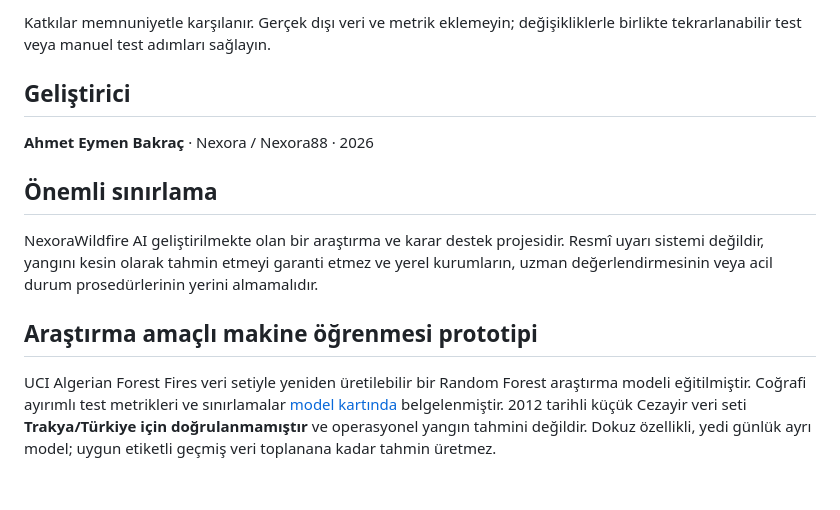
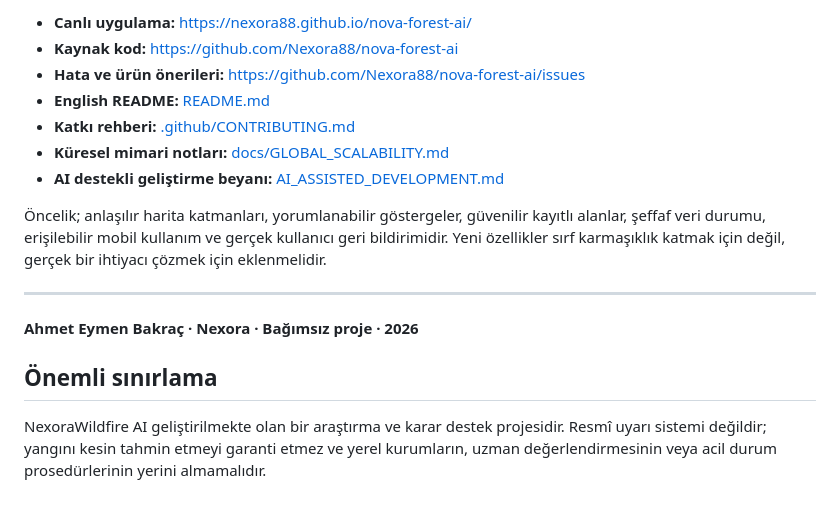
Before and after one commit to Nexora88/nova-forest-ai, a Markdown page: README.tr.md, the part around one of its changes. Drawn GitHub-style.

```diff
--- a/README.tr.md
+++ b/README.tr.md
@@ -59,15 +54,18 @@ LLM ve AI kodlama araçları uygulama, hata ayıklama, dokümantasyon ve test ta
 
-Katkılar memnuniyetle karşılanır. Gerçek dışı veri ve metrik eklemeyin; değişikliklerle birlikte tekrarlanabilir test veya manuel test adımları sağlayın.
+- **Canlı uygulama:** https://nexora88.github.io/nova-forest-ai/
+- **Kaynak kod:** https://github.com/Nexora88/nova-forest-ai
+- **Hata ve ürün önerileri:** https://github.com/Nexora88/nova-forest-ai/issues
+- **English README:** [README.md](README.md)
+- **Katkı rehberi:** [.github/CONTRIBUTING.md](.github/CONTRIBUTING.md)
+- **Küresel mimari notları:** [docs/GLOBAL_SCALABILITY.md](docs/GLOBAL_SCALABILITY.md)
+- **AI destekli geliştirme beyanı:** [AI_ASSISTED_DEVELOPMENT.md](AI_ASSISTED_DEVELOPMENT.md)
 
-## Geliştirici
+Öncelik; anlaşılır harita katmanları, yorumlanabilir göstergeler, güvenilir kayıtlı alanlar, şeffaf veri durumu, erişilebilir mobil kullanım ve gerçek kullanıcı geri bildirimidir. Yeni özellikler sırf karmaşıklık katmak için değil, gerçek bir ihtiyacı çözmek için eklenmelidir.
 
-**Ahmet Eymen Bakraç** · Nexora / Nexora88 · 2026
+---
+
+**Ahmet Eymen Bakraç · Nexora · Bağımsız proje · 2026**
 
 ## Önemli sınırlama
 
-NexoraWildfire AI geliştirilmekte olan bir araştırma ve karar destek projesidir. Resmî uyarı sistemi değildir, yangını kesin olarak tahmin etmeyi garanti etmez ve yerel kurumların, uzman değerlendirmesinin veya acil durum prosedürlerinin yerini almamalıdır.
-
-
-## Araştırma amaçlı makine öğrenmesi prototipi
-
-UCI Algerian Forest Fires veri setiyle yeniden üretilebilir bir Random Forest araştırma modeli eğitilmiştir. Coğrafi ayırımlı test metrikleri ve sınırlamalar [model kartında](docs/ML_MODEL_CARD.md) belgelenmiştir. 2012 tarihli küçük Cezayir veri seti **Trakya/Türkiye için doğrulanmamıştır** ve operasyonel yangın tahmini değildir. Dokuz özellikli, yedi günlük ayrı model; uygun etiketli geçmiş veri toplanana kadar tahmin üretmez.
+NexoraWildfire AI geliştirilmekte olan bir araştırma ve karar destek projesidir. Resmî uyarı sistemi değildir; yangını kesin tahmin etmeyi garanti etmez ve yerel kurumların, uzman değerlendirmesinin veya acil durum prosedürlerinin yerini almamalıdır.
```
Also changed, not shown: other parts of README.tr.md (+32 -37 lines).
